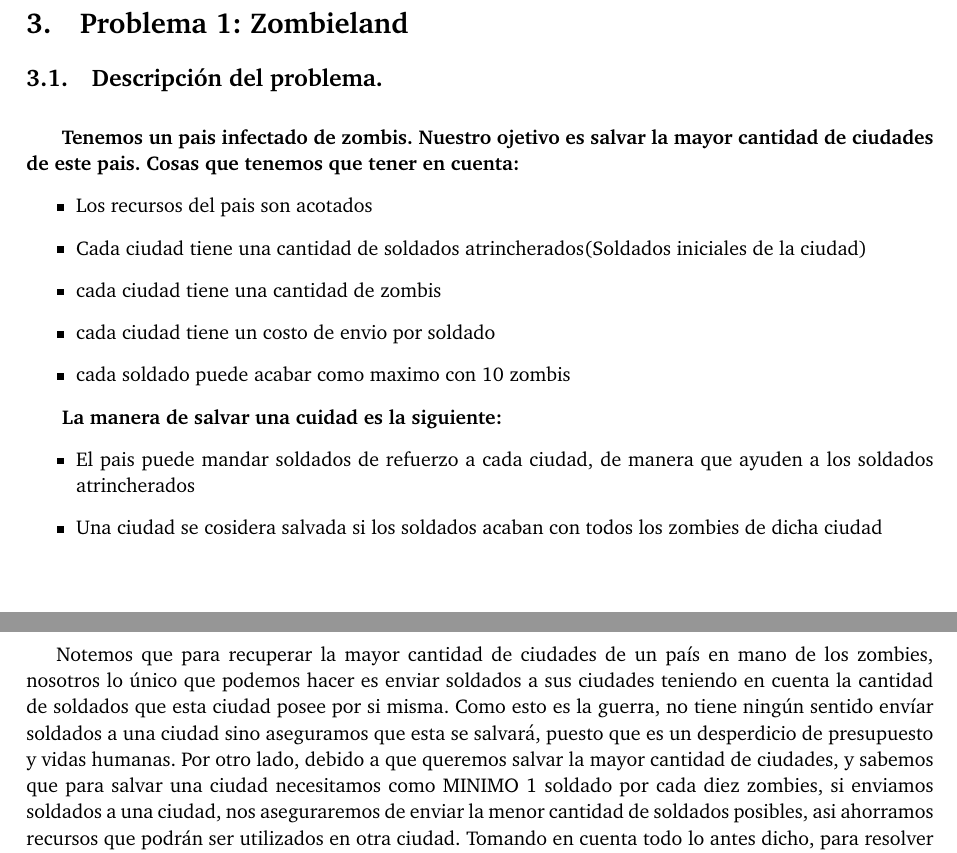
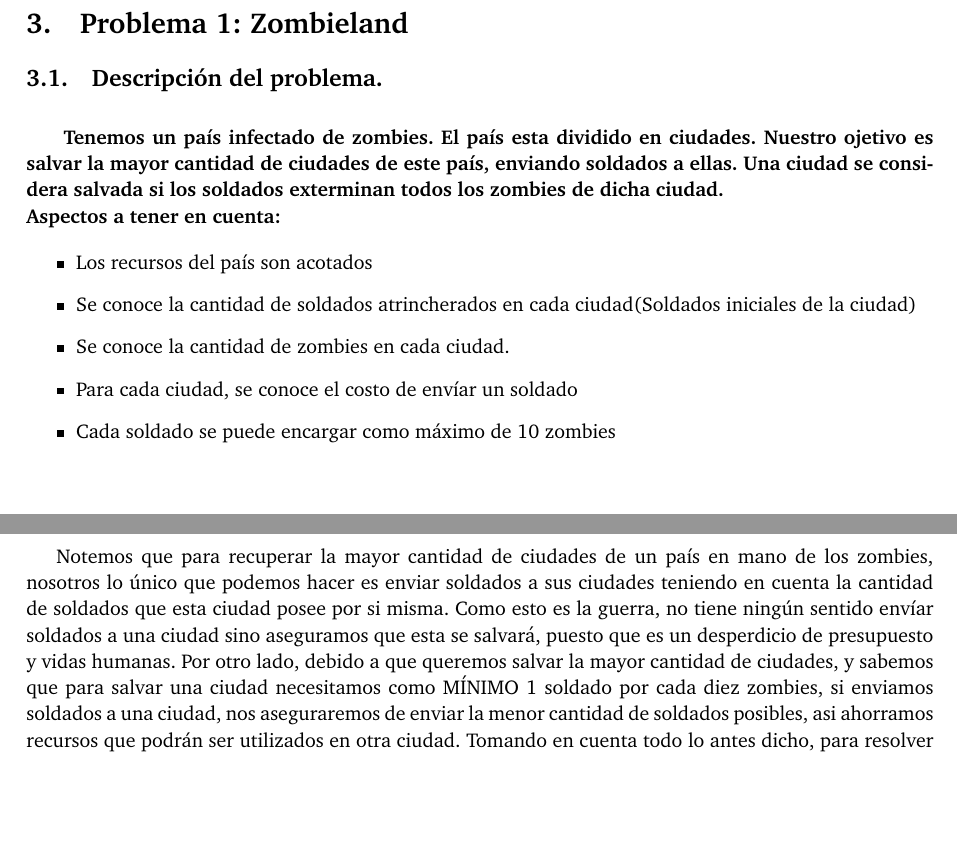
Before and after one commit to giselabelen/algo3, a LaTeX paper (TP1/algo3-latex-master/informe/informe.tex, which reads TP1/algo3-latex-master/informe/problema1.tex): two parts of pages 6 and 7 of 30, joined at a grey line, cut so that both start at the same text, the shorter picture padded with empty space. Compiled offline with pdfLaTeX; a LaTeX package or settings file that is missing is left out.

Commit message:
algunos cambios en descripcion, queda mas bonito, correccion leve de ortografia

```diff
--- a/TP1/algo3-latex-master/informe/problema1.tex
+++ b/TP1/algo3-latex-master/informe/problema1.tex
@@ -3,25 +3,18 @@
 \vspace*{0.3cm}
 
 \textbf{
-Tenemos un pais infectado de zombis. Nuestro ojetivo es salvar la mayor cantidad de ciudades de este pais.
-Cosas que tenemos que tener en cuenta:
+Tenemos un país infectado de zombies. El país esta dividido en ciudades. Nuestro ojetivo es salvar la mayor cantidad de ciudades de este país, enviando soldados a ellas. Una ciudad se considera salvada si los soldados exterminan todos los zombies de dicha ciudad.
+\\
+Aspectos a tener en cuenta:
 }
+
 \begin{itemize}
-   \item Los recursos del pais son acotados
-   \item Cada ciudad tiene una cantidad de soldados atrincherados(Soldados iniciales de la ciudad)
-   \item cada ciudad tiene una cantidad de zombis
-   \item cada ciudad tiene un costo de envio por soldado
-   \item cada soldado puede acabar como maximo con 10 zombis
+   \item Los recursos del país son acotados
+   \item Se conoce la cantidad de soldados atrincherados en cada ciudad(Soldados iniciales de la ciudad)
+   \item Se conoce la cantidad de zombies en cada ciudad.
+   \item Para cada ciudad, se conoce el costo de envíar un soldado
+   \item Cada soldado se puede encargar como máximo de 10 zombies
 \end{itemize}
-
-\textbf{
-La manera de salvar una cuidad es la siguiente:
-}
-\begin{itemize}
-	\item El pais puede mandar soldados de refuerzo a cada ciudad, de manera que ayuden a los soldados atrincherados
-	\item Una ciudad se cosidera salvada si los soldados acaban con todos los zombies de dicha ciudad
-\end{itemize}
-
 
 %\begin{figure}[htb]
 %  \begin{center}
```
Also changed, not shown: TP1/algo3-latex-master/informe/problema1.tex (4 more changed lines).
